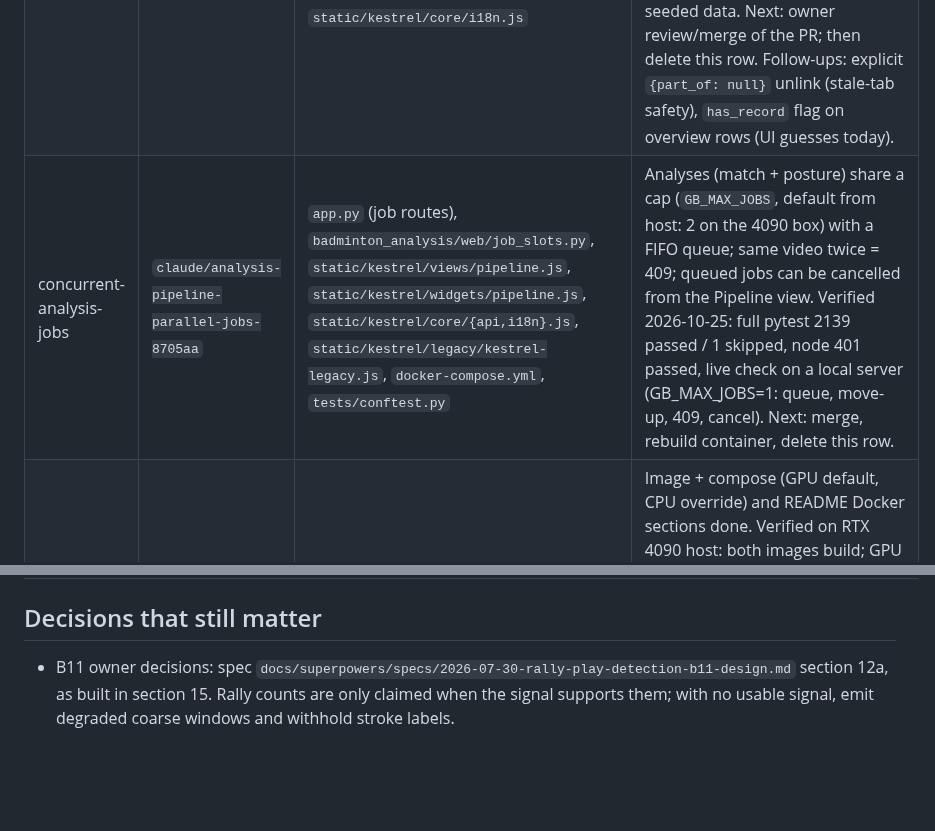
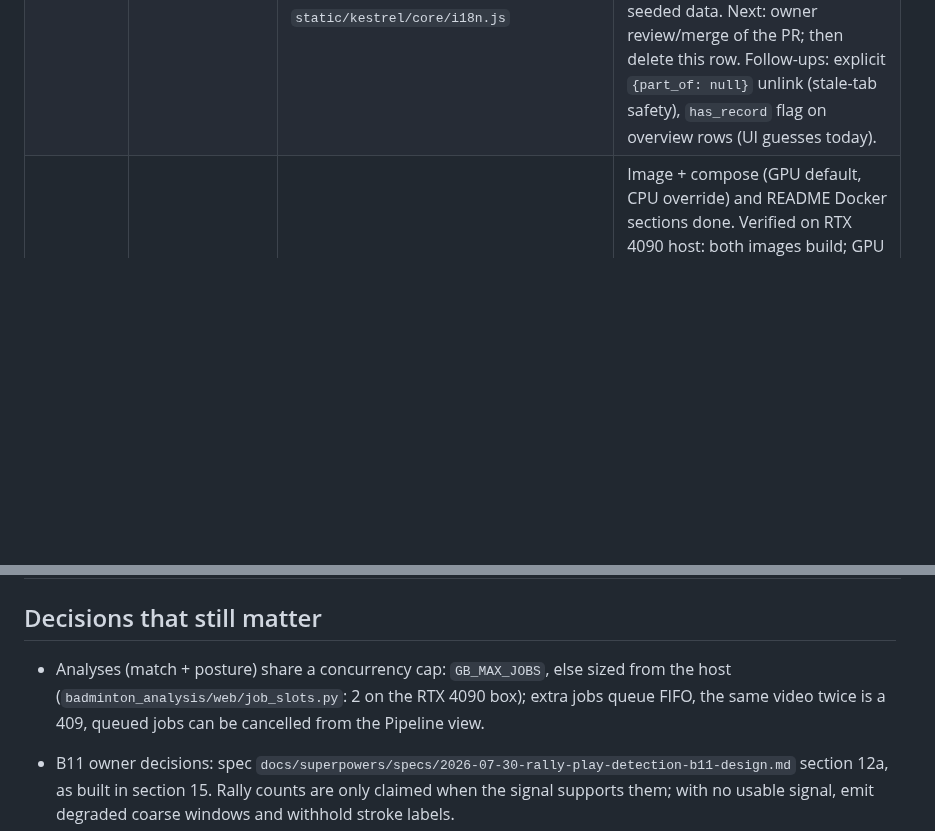
Before and after one commit to seafood-rice/Good-Badminton, a Markdown page: .ai/STATE.md, 2 parts joined by grey strips. Rendered like a GitHub page; blank space fills up the shorter version.

Commit message:
docs(state): record the job concurrency cap; drop the row on merge
Co-Authored-By: Claude Opus 5.5 <noreply@anthropic.com>

```diff
--- a/.ai/STATE.md
+++ b/.ai/STATE.md
@@ -43,10 +43,13 @@ merged as #13; its dead-time gap builder (`--gaps`) and the `/` -> Kestrel servi
 |---|---|---|---|
 | learned-hit-detection | `claude/learned-hit-detection` | `badminton_analysis/stroke/`, `system.py`, `stroke_recog/recognizer.py`, `shuttle_track/tracknet.py`, `third_party/tracknet/`, `static/kestrel/legacy/kestrel-legacy.js`, `main.py`, `app.py`, `scripts/*hit*`, `scripts/shuttleset_labels.py`, `tests/test_hit_*` | First model on owner's Axelsen labels: recall 0.80, precision 0.67 (bar 0.60 / 0.70), hitter 0.88. Dead-time rebuild runs detached (`data/hit_dataset_gaps/build.log`; `stop_build.ps1` / `resume_build.ps1` there). Next: when it shows BUILD DONE, retrain on `data/hit_dataset` + `data/hit_dataset_gaps` (val Sindhu), re-score the 4 Axelsen stretches. Spec/plan: `docs/superpowers/*/2026-10-04-learned-hit-detection*`. `app.py` now serves `kestrel.html` at `/` and binds `0.0.0.0` (merged). Note: claude/stroke-timeline-mismatch-2bfb29 deletes stroke_recog/; rebase before touching it. |
 | split-match-linking | `claude/match-split-side-change-58a409` | `badminton_analysis/library/athletes.py`, `insights/aggregate.py`, `web/athletes_routes.py`, `app.py` (`_forget_match_record`), `static/kestrel/views/matches.js`, `static/kestrel/core/i18n.js` | Spec `docs/superpowers/specs/2026-10-21-split-match-linking-design.md`. Built: link a video as part N of a match (manual, sides-swapped flag); one expandable Matches row. Verified 2026-10-21: full pytest 2047 passed / 2 skipped, `node --test tests/js/*.test.mjs` 280 passed, live UI + API check on seeded data. Next: owner review/merge of the PR; then delete this row. Follow-ups: explicit `{part_of: null}` unlink (stale-tab safety), `has_record` flag on overview rows (UI guesses today). |
-| concurrent-analysis-jobs | `claude/analysis-pipeline-parallel-jobs-8705aa` | `app.py` (job routes), `badminton_analysis/web/job_slots.py`, `static/kestrel/views/pipeline.js`, `static/kestrel/widgets/pipeline.js`, `static/kestrel/core/{api,i18n}.js`, `static/kestrel/legacy/kestrel-legacy.js`, `docker-compose.yml`, `tests/conftest.py` | Analyses (match + posture) share a cap (`GB_MAX_JOBS`, default from host: 2 on the 4090 box) with a FIFO queue; same video twice = 409; queued jobs can be cancelled from the Pipeline view. Verified 2026-10-25: full pytest 2139 passed / 1 skipped, node 401 passed, live check on a local server (GB_MAX_JOBS=1: queue, move-up, 409, cancel). Next: merge, rebuild container, delete this row. |
 | docker-migration-compose | `claude/docker-migration-compose-a48190` | `Dockerfile`, `.dockerignore`, `docker-compose*.yml`, `README.md`, `README_EN.md` | Image + compose (GPU default, CPU override) and README Docker sections done. Verified on RTX 4090 host: both images build; GPU image sees CUDA (torch + onnxruntime CUDA session); stack healthy; `pytest` in GPU image 1936 passed, 3 skipped (`test_ai_overlap.py` excluded, needs `git`). Not run: `fetch-weights` download, a real analysis on a video with weights. Delete this row when merged. |
 
 ## Decisions that still matter
+
+- Analyses (match + posture) share a concurrency cap: `GB_MAX_JOBS`, else sized from the host
+  (`badminton_analysis/web/job_slots.py`: 2 on the RTX 4090 box); extra jobs queue FIFO, the same
+  video twice is a 409, queued jobs can be cancelled from the Pipeline view.
 
 - B11 owner decisions: spec `docs/superpowers/specs/2026-07-30-rally-play-detection-b11-design.md`
   section 12a, as built in section 15. Rally counts are only claimed when the signal supports
```
